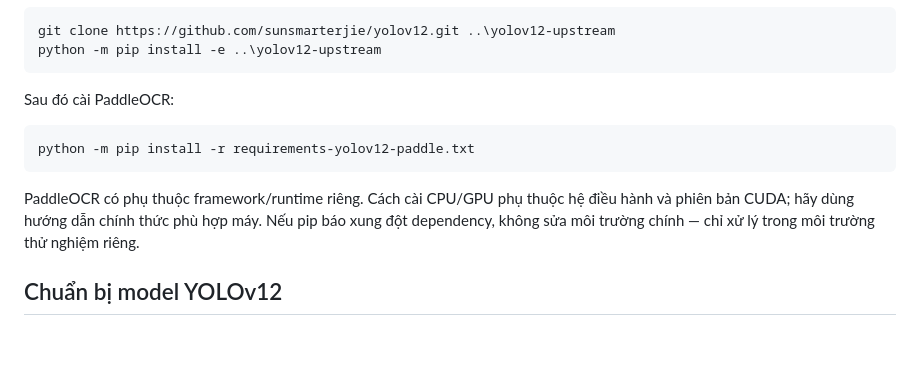
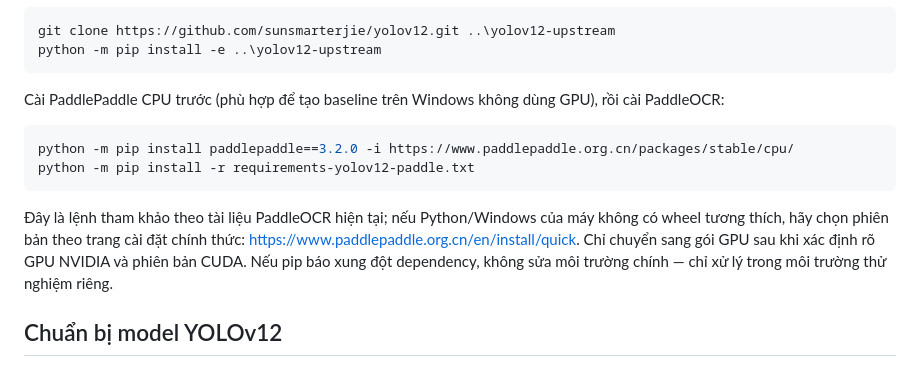
Before and after one commit to khoideptrai1410-wq/DEV-SMARTPARKING, a Markdown page: docs/YOLOV12_PADDLEOCR_EXPERIMENT.md, the part around the change. Drawn GitHub-style; blank space fills up the shorter version.

Commit message:
Document isolated PaddlePaddle CPU setup

````diff
--- a/docs/YOLOV12_PADDLEOCR_EXPERIMENT.md
+++ b/docs/YOLOV12_PADDLEOCR_EXPERIMENT.md
@@ -39,13 +39,14 @@ git clone https://github.com/sunsmarterjie/yolov12.git ..\yolov12-upstream
 python -m pip install -e ..\yolov12-upstream
 ```
 
-Sau đó cài PaddleOCR:
+Cài PaddlePaddle CPU trước (phù hợp để tạo baseline trên Windows không dùng GPU), rồi cài PaddleOCR:
 
 ```powershell
+python -m pip install paddlepaddle==3.2.0 -i https://www.paddlepaddle.org.cn/packages/stable/cpu/
 python -m pip install -r requirements-yolov12-paddle.txt
 ```
 
-PaddleOCR có phụ thuộc framework/runtime riêng. Cách cài CPU/GPU phụ thuộc hệ điều hành và phiên bản CUDA; hãy dùng hướng dẫn chính thức phù hợp máy. Nếu pip báo xung đột dependency, không sửa môi trường chính — chỉ xử lý trong môi trường thử nghiệm riêng.
+Đây là lệnh tham khảo theo tài liệu PaddleOCR hiện tại; nếu Python/Windows của máy không có wheel tương thích, hãy chọn phiên bản theo trang cài đặt chính thức: https://www.paddlepaddle.org.cn/en/install/quick. Chỉ chuyển sang gói GPU sau khi xác định rõ GPU NVIDIA và phiên bản CUDA. Nếu pip báo xung đột dependency, không sửa môi trường chính — chỉ xử lý trong môi trường thử nghiệm riêng.
 
 ## Chuẩn bị model YOLOv12
 
````
